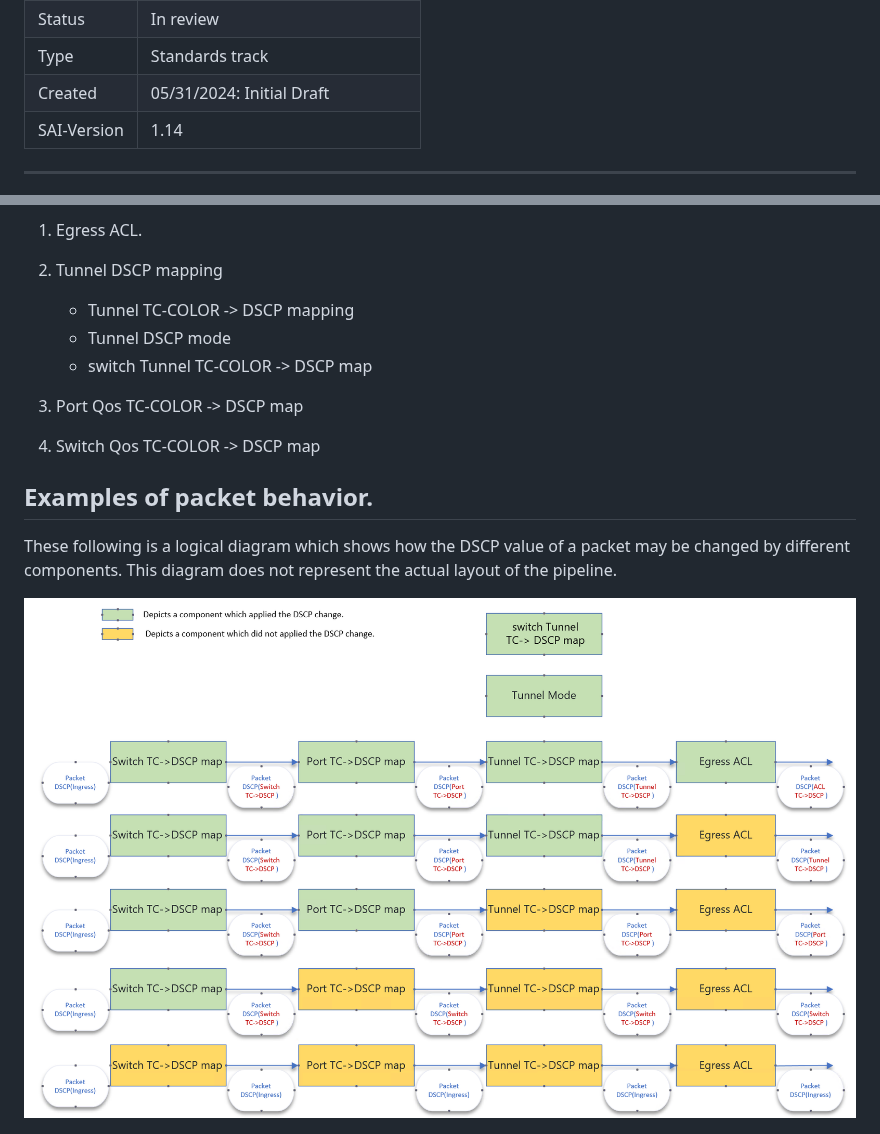
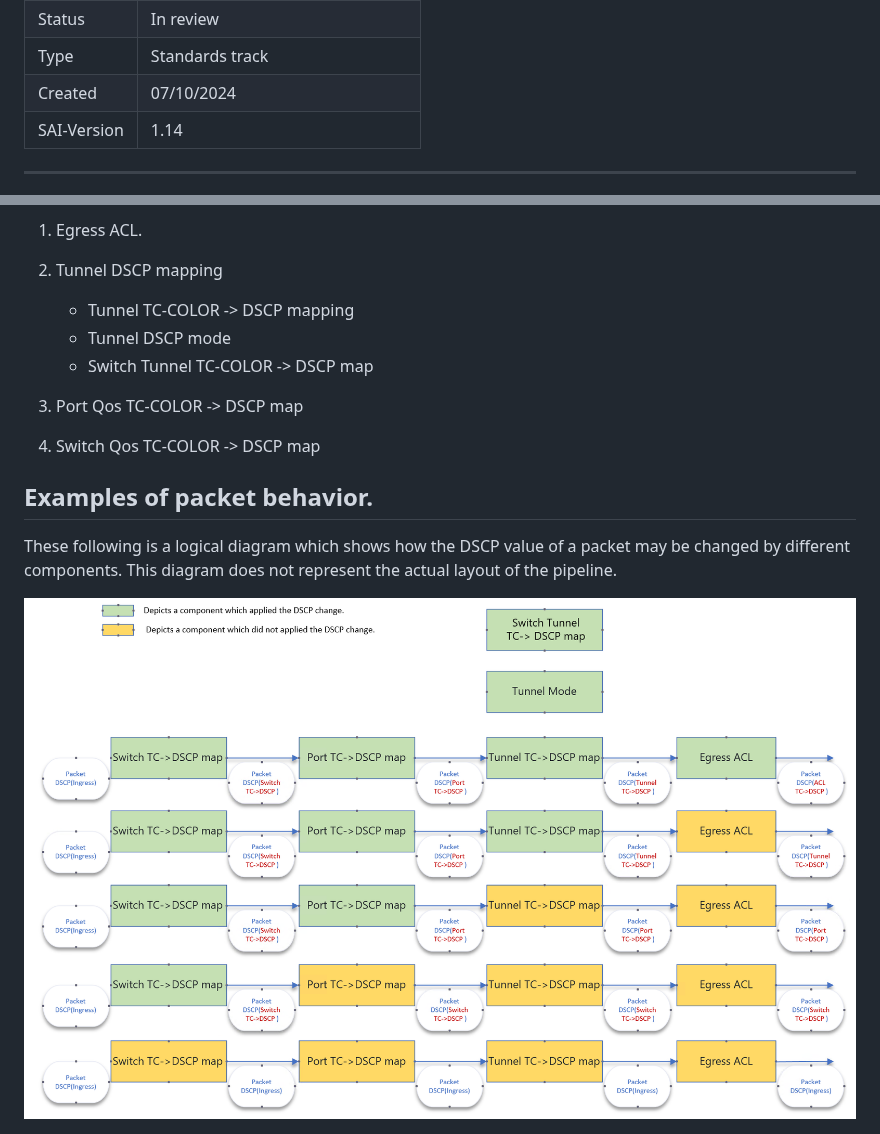
Before and after one commit to opencomputeproject/SAI, a Markdown page: doc/QOS/SAI-Proposal-Egress-DSCP.md, 2 parts joined by grey strips. GitHub-like rendering; pictures changed too: doc/figures/egress_dscp_change_precedence.png.

Commit message:
Fixed formatting issues in the document and updated the figure to reflect the changes in the document.
Signed-off-by: siqbal1986 <shahzad.iqbal@microsoft.com>

```diff
--- a/doc/QOS/SAI-Proposal-Egress-DSCP.md
+++ b/doc/QOS/SAI-Proposal-Egress-DSCP.md
@@ -5,7 +5,7 @@ SAI Egress DSCP action behavior
  Authors     | Shahzad Iqbal, Microsoft Corp.
  Status      | In review
  Type        | Standards track
- Created     | 05/31/2024: Initial Draft
+ Created     | 07/10/2024
  SAI-Version | 1.14
 -------------------------------------------------------------------------------
 
@@ -44,7 +44,7 @@ The DSCP value set by various components on the egress side of the ASIC pipeline
 2. Tunnel DSCP mapping
     - Tunnel TC-COLOR -> DSCP mapping
     - Tunnel DSCP mode
-    - switch Tunnel TC-COLOR -> DSCP map
+    - Switch Tunnel TC-COLOR -> DSCP map
 
 3. Port Qos TC-COLOR -> DSCP map
 
```
Also changed, not shown: other parts of doc/QOS/SAI-Proposal-Egress-DSCP.md (+1 -1 lines).
